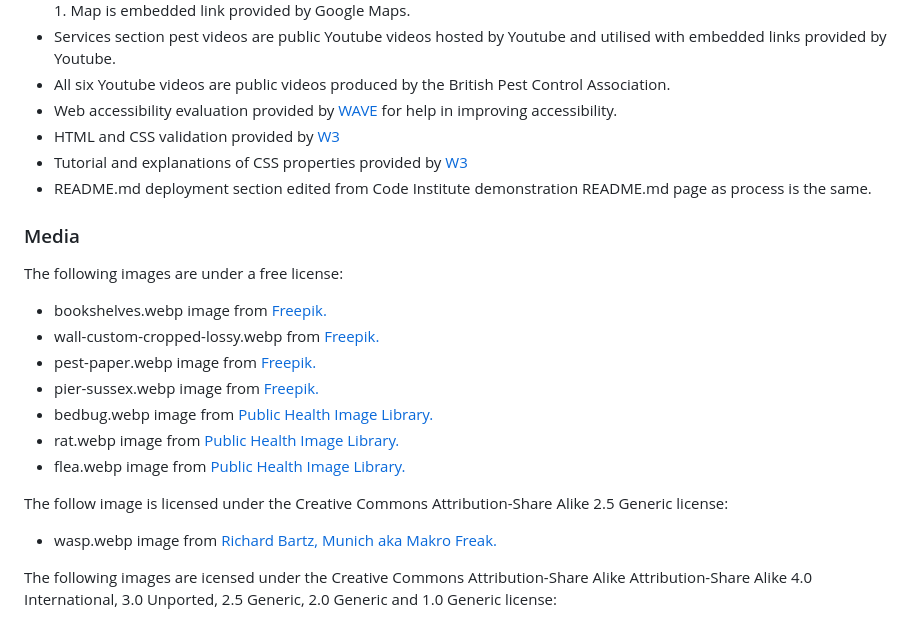
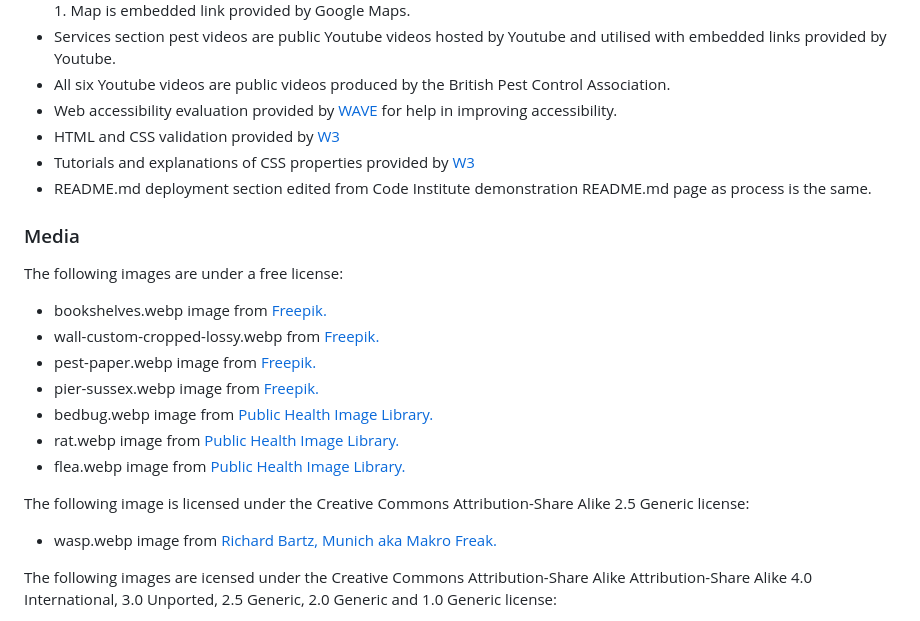
Before and after one commit to harrypmdev/help-me-pest-control-website, a Markdown page: README.md, the part around the change. Rendered like a GitHub page.

Commit message:
fix: correct grammar error in README.md credits

```diff
--- a/README.md
+++ b/README.md
@@ -362,7 +362,7 @@ All content apart from where stated below is my own work.
 - All six Youtube videos are public videos produced by the British Pest Control Association.
 - Web accessibility evaluation provided by <a target="_blank" href="https://wave.webaim.org/">WAVE</a> for help in improving accessibility.
 - HTML and CSS validation provided by <a target="_blank" href="https://validator.w3.org/">W3</a>
-- Tutorial and explanations of CSS properties provided by <a target="_blank" href="https://www.w3schools.com/">W3</a>
+- Tutorials and explanations of CSS properties provided by <a target="_blank" href="https://www.w3schools.com/">W3</a>
 - README.md deployment section edited from Code Institute demonstration README.md page as process is the same.
 
 
@@ -377,7 +377,7 @@ The following images are under a free license:
 - rat.webp image from <a target="_blank" href="https://phil.cdc.gov/Details.aspx?pid=14282">Public Health Image Library.</a>
 - flea.webp image from <a target="_blank" href="https://phil.cdc.gov/details.aspx?pid=11436">Public Health Image Library.</a>
 
-The follow image is licensed under the Creative Commons Attribution-Share Alike 2.5 Generic license:
+The following image is licensed under the Creative Commons Attribution-Share Alike 2.5 Generic license:
 
 - wasp.webp image from <a target="_blank" href="https://commons.wikimedia.org/wiki/File:Vespula_germanica_Richard_Bartz.jpg">Richard Bartz, Munich aka Makro Freak.</a>
 
```
